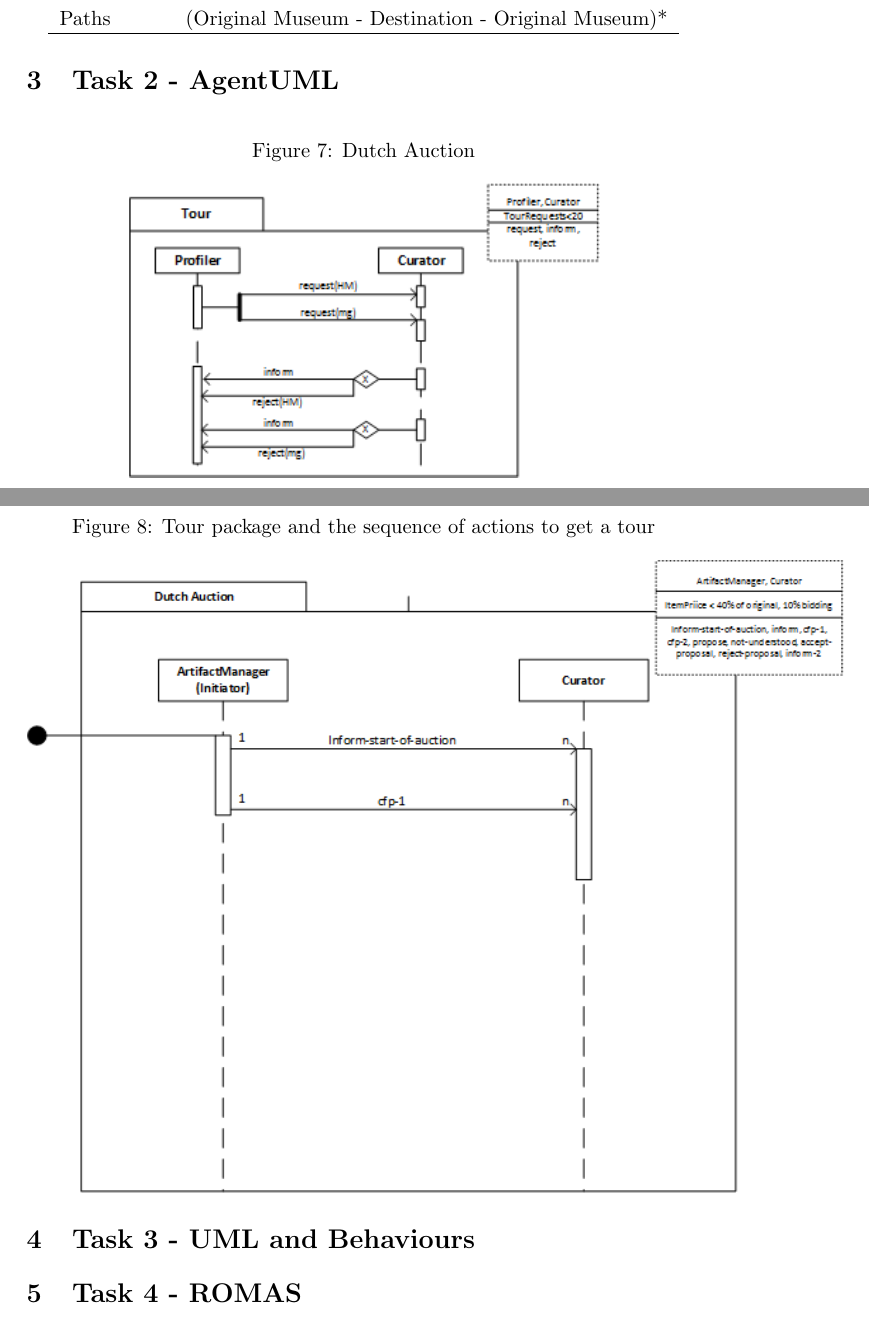
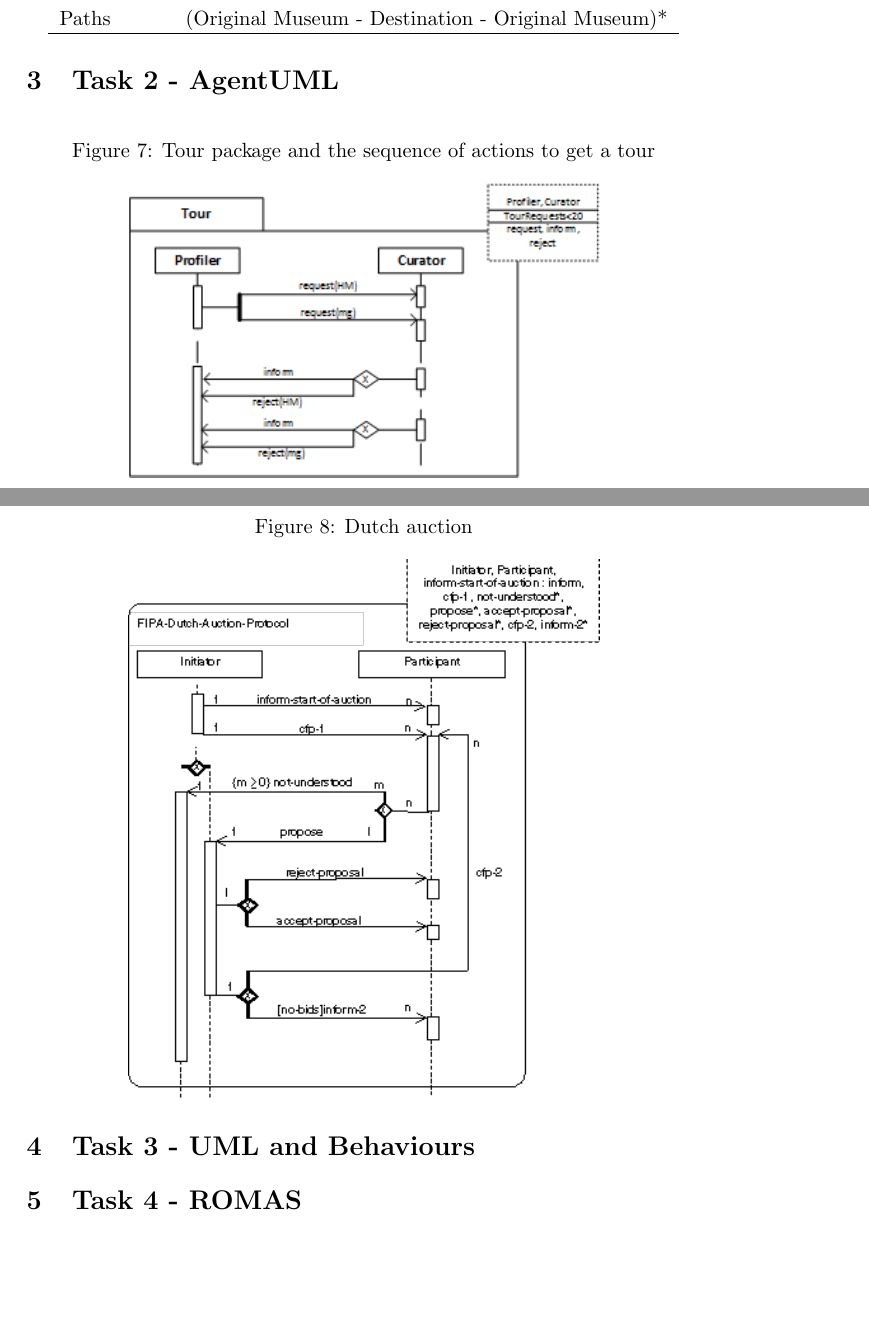
Before and after one commit to Fil0x/DAIIA-Project, a LaTeX document (report/report.tex): two parts of pages 10 and 11 of 15, joined at a grey line, cut so that both start at the same text, the shorter picture padded with empty space. Compiled offline with pdfLaTeX.

Commit message:
Task 2 more diagrams, flight now...

```diff
--- a/report/report.tex
+++ b/report/report.tex
@@ -267,13 +267,13 @@ Miscellaneous Commonality Requirements
 \section{Task 2 - AgentUML}
 
 \begin{figure}[H]
-	\caption{Dutch Auction}
+	\caption{Tour package and the sequence of actions to get a tour}
 	\centering
 	\includegraphics[scale=1]{./images/sequence-tour.png}
 \end{figure}
 
 \begin{figure}[H]
-	\caption{Tour package and the sequence of actions to get a tour}
+	\caption{Dutch auction}
 	\centering
 	\includegraphics[scale=0.9]{./images/sequence-dutchauction.png}
 \end{figure}
```
Also changed, not shown: report/images/sequence-dutchauction.png.
